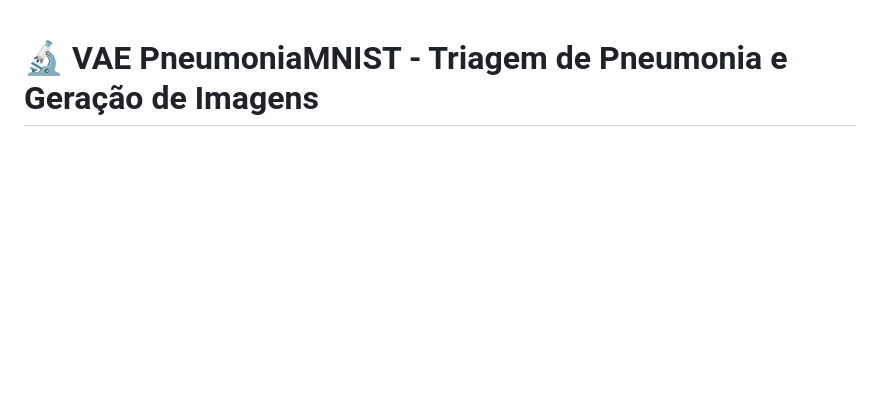
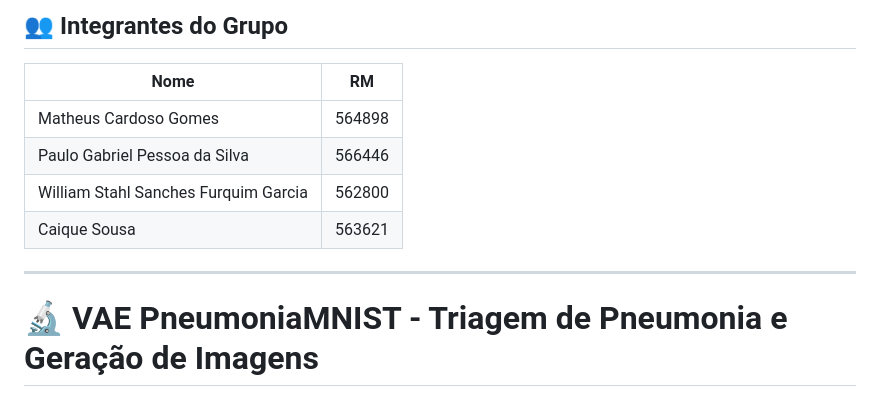
Before and after one commit to MathCG19/checkpoint-1-vae-pneumonia, a Markdown page: README.md, the part around the change. Drawn GitHub-style; blank space fills up the shorter version.

Commit message:
docs: adicionar integrantes do grupo

```diff
--- a/README.md
+++ b/README.md
@@ -1,3 +1,14 @@
+## 👥 Integrantes do Grupo
+
+| Nome | RM |
+|------|----|
+| Matheus Cardoso Gomes | 564898 |
+| Paulo Gabriel Pessoa da Silva | 566446 |
+| William Stahl Sanches Furquim Garcia | 562800 |
+| Caique Sousa | 563621 |
+
+---
+
 # 🔬 VAE PneumoniaMNIST - Triagem de Pneumonia e Geração de Imagens
 
 Um projeto completo de **Variational Autoencoder (VAE)** treinado no dataset PneumoniaMNIST para triagem de pneumonia e geração de imagens sintéticas de raio-X.
```
